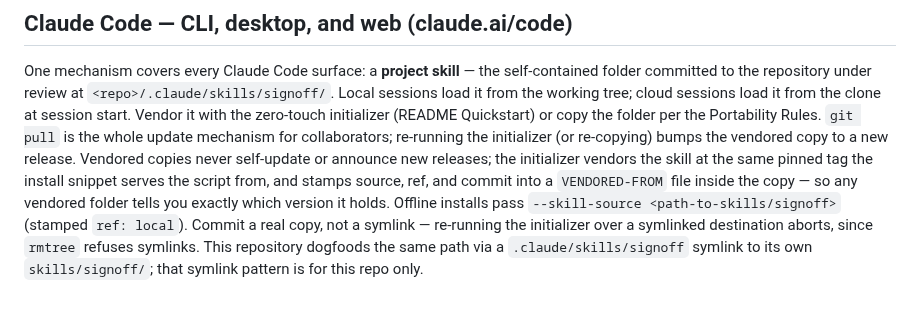
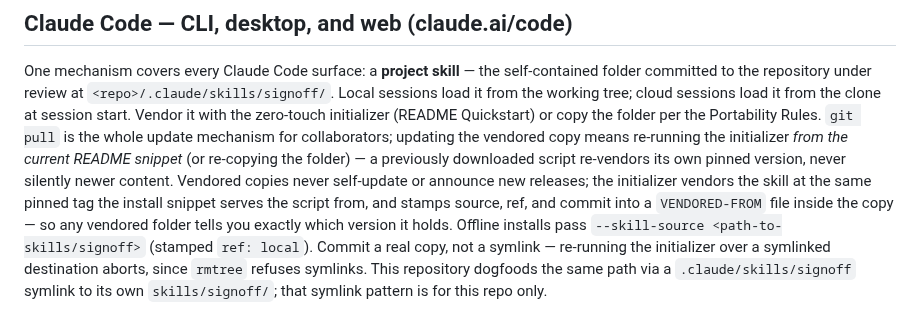
Before and after one commit to jerrylin96/signoff, a Markdown page: skills/signoff/HARNESSES.md, the part around the change. Drawn GitHub-style.

Commit message:
Clarify that a pinned initializer re-vendors its own version
Follow-up to the vendor-pin change: HARNESSES.md still said re-running
the initializer bumps the vendored copy to a new release, which is now
only true when the script is re-downloaded from the current README
snippet — a saved script re-vendors its own pin by design.

Co-Authored-By: Claude Fable 5 <noreply@anthropic.com>
Claude-Session: https://claude.ai/code/session_01T4SM6fCWi8bt5kre4jg1S4

```diff
--- a/skills/signoff/HARNESSES.md
+++ b/skills/signoff/HARNESSES.md
@@ -37,9 +37,11 @@ self-contained folder committed to the repository under review at
 tree; cloud sessions load it from the clone at session start. Vendor it with
 the zero-touch initializer (README Quickstart) or copy the folder per the
 Portability Rules. `git pull` is the whole update mechanism for
-collaborators; re-running the initializer (or re-copying) bumps the vendored
-copy to a new release. Vendored copies never self-update or announce new
-releases; the initializer vendors the skill at the same pinned tag the
+collaborators; updating the vendored copy means re-running the initializer
+*from the current README snippet* (or re-copying the folder) — a previously
+downloaded script re-vendors its own pinned version, never silently newer
+content. Vendored copies never self-update or announce new releases; the
+initializer vendors the skill at the same pinned tag the
 install snippet serves the script from, and stamps source, ref, and commit
 into a `VENDORED-FROM` file inside the copy — so any vendored folder tells
 you exactly which version it holds. Offline installs pass
```
